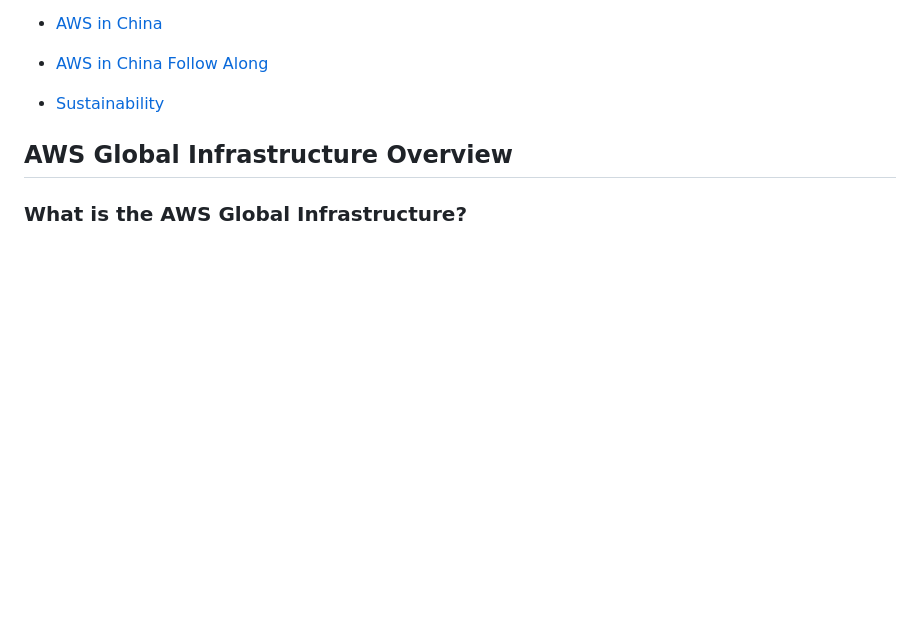
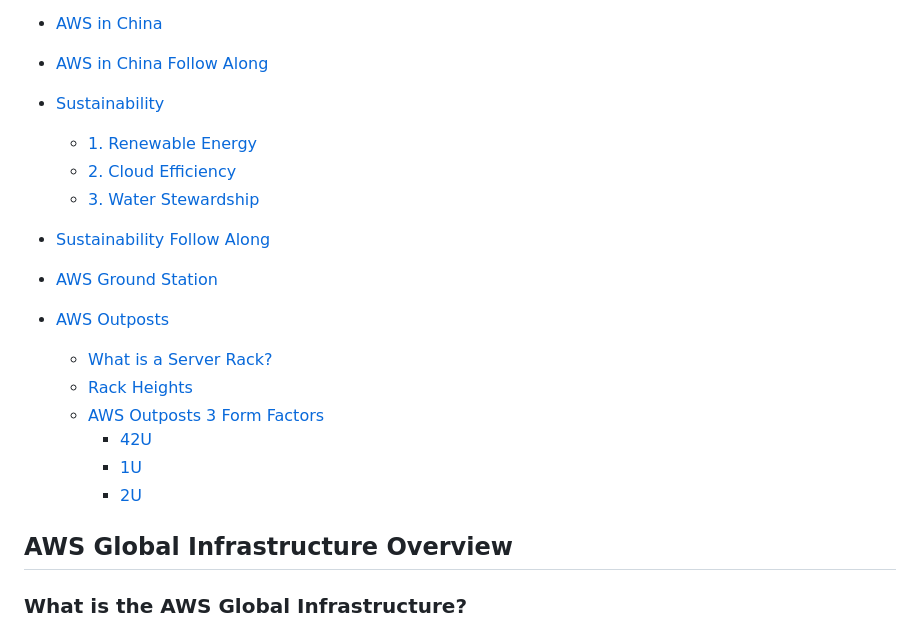
Before and after one commit to phuongwj/my-notes, a Markdown page: aws-certified-cloud-practitioner/4-aws-global-infrastructure.md, the part around the change printed below. Drawn GitHub-style; blank space fills up the shorter version.

Commit message:
wrapped up for aws global infrastructure

```diff
--- a/aws-certified-cloud-practitioner/4-aws-global-infrastructure.md
+++ b/aws-certified-cloud-practitioner/4-aws-global-infrastructure.md
@@ -75,6 +75,22 @@
 - [AWS in China Follow Along](#aws-in-china-follow-along)
 
 - [Sustainability](#sustainability)
+  - [1. Renewable Energy](#1-renewable-energy)
+  - [2. Cloud Efficiency](#2-cloud-efficiency)
+  - [3. Water Stewardship](#3-water-stewardship)
+
+- [Sustainability Follow Along](#sustainability-follow-along)
+
+- [AWS Ground Station](#aws-ground-station)
+
+- [AWS Outposts](#aws-outposts-1)
+  - [What is a Server Rack?](#what-is-a-server-rack)
+  - [Rack Heights](#rack-heights)
+  - [AWS Outposts 3 Form Factors](#aws-outposts-3-form-factors)
+    - [42U](#42u-a-full-rack-of-servers-provided-by-aws)
+    - [1U](#1u-servers-that-you-can-place-into-your-existing-racks)
+    - [2U](#2u-servers-that-you-can-place-into-your-existing-racks)
+
 
 ## AWS Global Infrastructure Overview
 
```
Also changed, not shown: other parts of aws-certified-cloud-practitioner/4-aws-global-infrastructure.md (+3 -3 lines).
